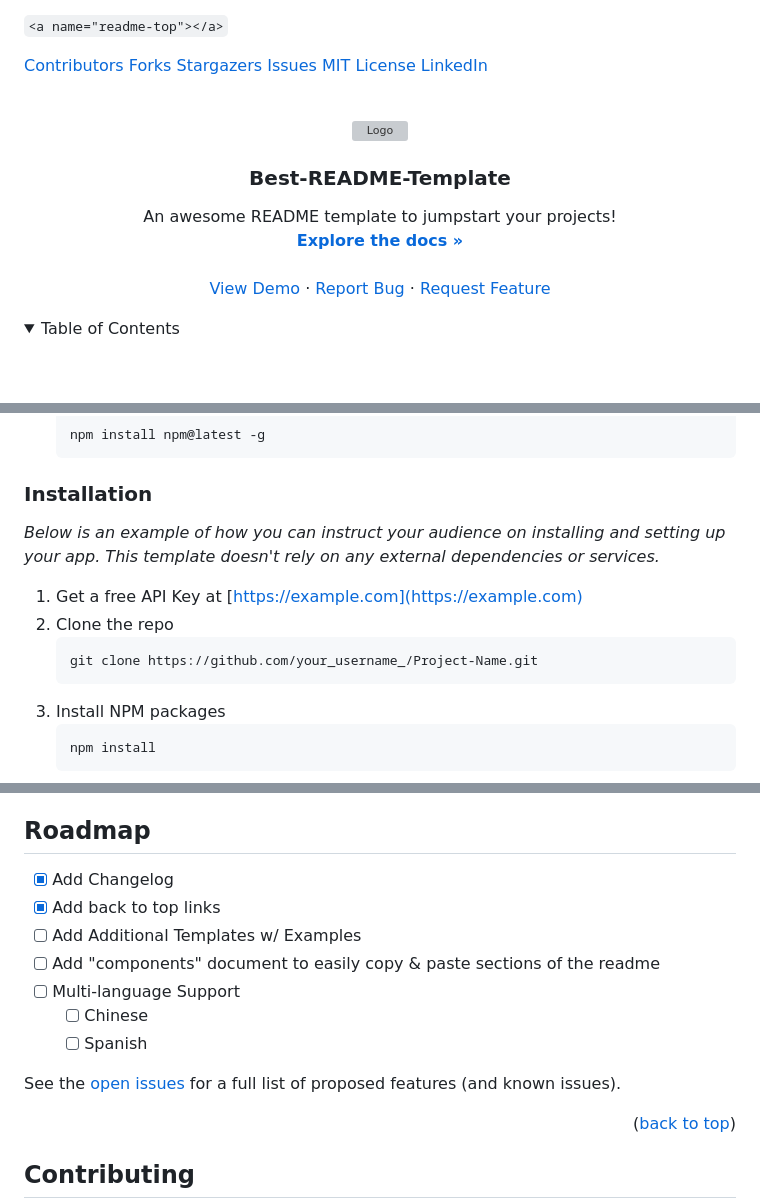
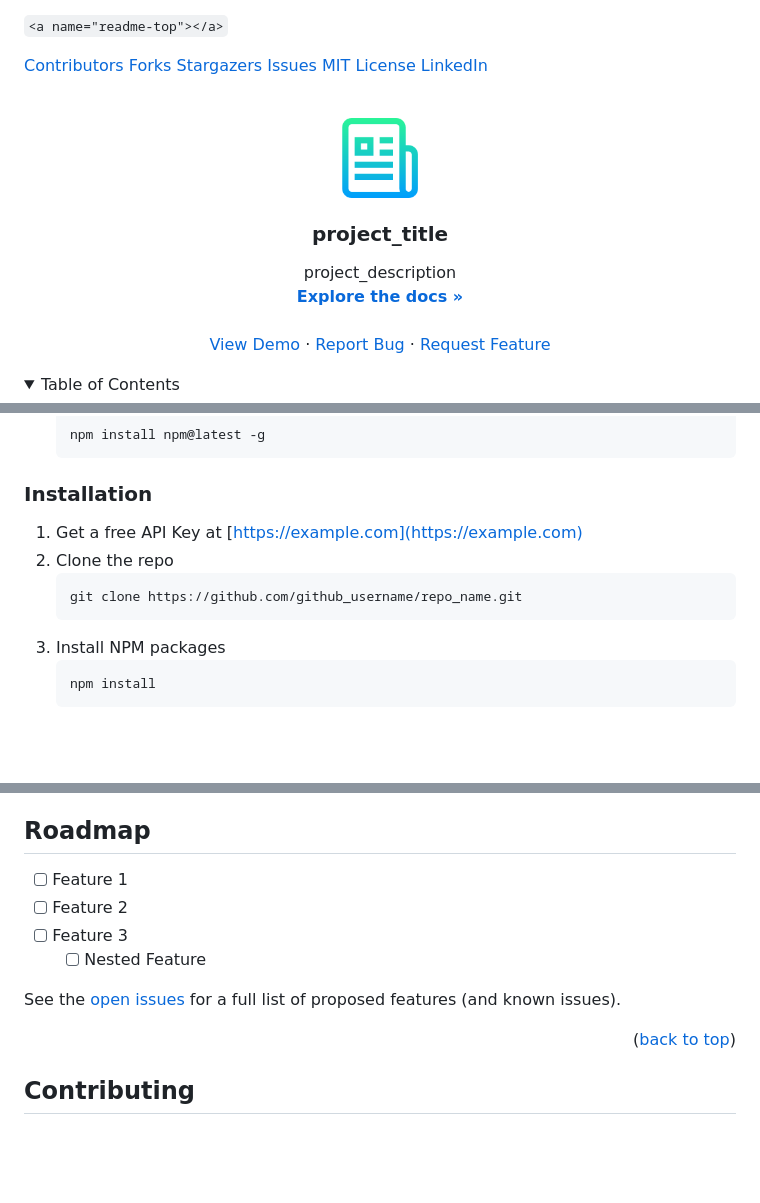
Before and after one commit to Hammad5626/mon_proj, a Markdown page: README.md, 3 parts joined by grey strips. GitHub-like rendering; pictures changed too: images/logo.png (added); folded sections open; blank space fills up the shorter version; grey boxes are pictures that could not be loaded.

````diff
--- a/README.md
+++ b/README.md
@@ -1,6 +1,14 @@
 <!-- Improved compatibility of back to top link: See: https://github.com/othneildrew/Best-README-Template/pull/73 -->
 
 `<a name="readme-top"></a>`
+
+<!--
+*** Thanks for checking out the Best-README-Template. If you have a suggestion
+*** that would make this better, please fork the repo and create a pull request
+*** or simply open an issue with the tag "enhancement".
+*** Don't forget to give the project a star!
+*** Thanks again! Now go create something AMAZING! :D
+-->
 
 <!-- PROJECT SHIELDS -->
 
@@ -27,8 +35,8 @@
     <img src="images/logo.png" alt="Logo" width="80" height="80">
   </a>
 
-<h3 align="center">Best-README-Template</h3>
+<h3 align="center">project_title</h3>
 
 <p align="center">
-    An awesome README template to jumpstart your projects!
+    project_description
     <br />
@@ -123,12 +119,10 @@ This is an example of how to list things you need to use the software and how to
 
 ### Installation
 
-_Below is an example of how you can instruct your audience on installing and setting up your app. This template doesn't rely on any external dependencies or services._
-
 1. Get a free API Key at [https://example.com](https://example.com)
 2. Clone the repo
    ```sh
-   git clone https://github.com/your_username_/Project-Name.git
+   git clone https://github.com/github_username/repo_name.git
    ```
 3. Install NPM packages
    ```sh
@@ -155,11 +149,8 @@ _For more examples, please refer to the [Documentation](https://example.com)_
 
 ## Roadmap
 
-- [X] Add Changelog
-- [X] Add back to top links
-- [ ] Add Additional Templates w/ Examples
-- [ ] Add "components" document to easily copy & paste sections of the readme
-- [ ] Multi-language Support
-  - [ ] Chinese
-  - [ ] Spanish
+- [ ] Feature 1
+- [ ] Feature 2
+- [ ] Feature 3
+  - [ ] Nested Feature
 
````
Also changed, not shown: other parts of README.md (+25 -44 lines), images/screenshot.png (added).
